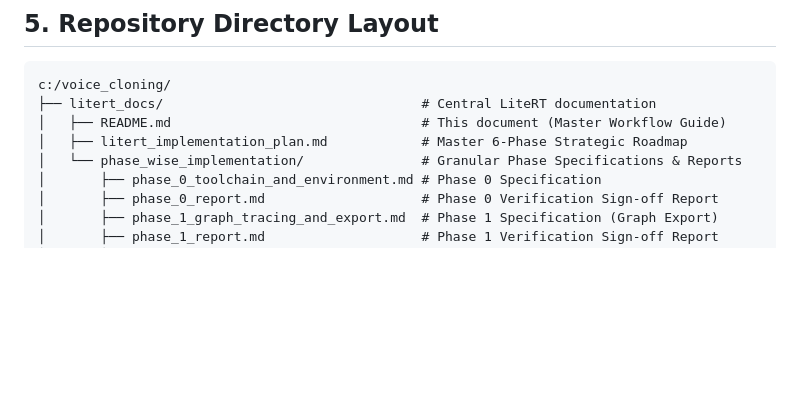
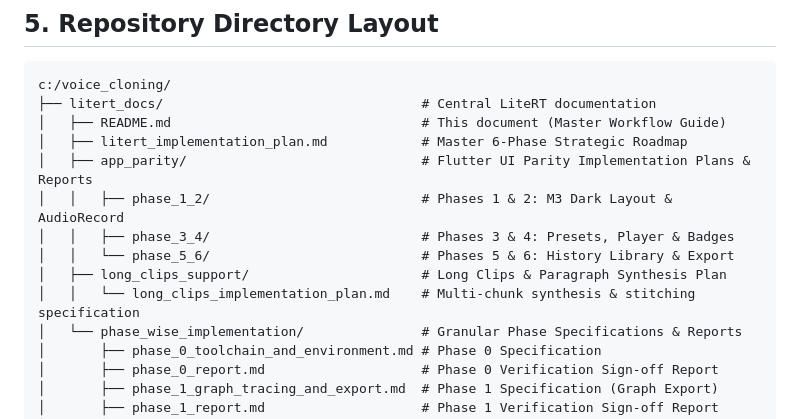
Before and after one commit to sudhanva-bh/voice_cloning, a Markdown page: litert_docs/README.md, the part around the change. GitHub-like rendering; blank space fills up the shorter version.

Commit message:
docs: add long clips support implementation plan

```diff
--- a/litert_docs/README.md
+++ b/litert_docs/README.md
@@ -140,6 +140,12 @@ c:/voice_cloning/
 ├── litert_docs/                                 # Central LiteRT documentation
 │   ├── README.md                                # This document (Master Workflow Guide)
 │   ├── litert_implementation_plan.md            # Master 6-Phase Strategic Roadmap
+│   ├── app_parity/                              # Flutter UI Parity Implementation Plans & Reports
+│   │   ├── phase_1_2/                           # Phases 1 & 2: M3 Dark Layout & AudioRecord
+│   │   ├── phase_3_4/                           # Phases 3 & 4: Presets, Player & Badges
+│   │   └── phase_5_6/                           # Phases 5 & 6: History Library & Export
+│   ├── long_clips_support/                      # Long Clips & Paragraph Synthesis Plan
+│   │   └── long_clips_implementation_plan.md    # Multi-chunk synthesis & stitching specification
 │   └── phase_wise_implementation/               # Granular Phase Specifications & Reports
 │       ├── phase_0_toolchain_and_environment.md # Phase 0 Specification
 │       ├── phase_0_report.md                    # Phase 0 Verification Sign-off Report
```
Also changed, not shown: litert_docs/long_clips_support/long_clips_implementation_plan.md (added, +248 -0 lines).
